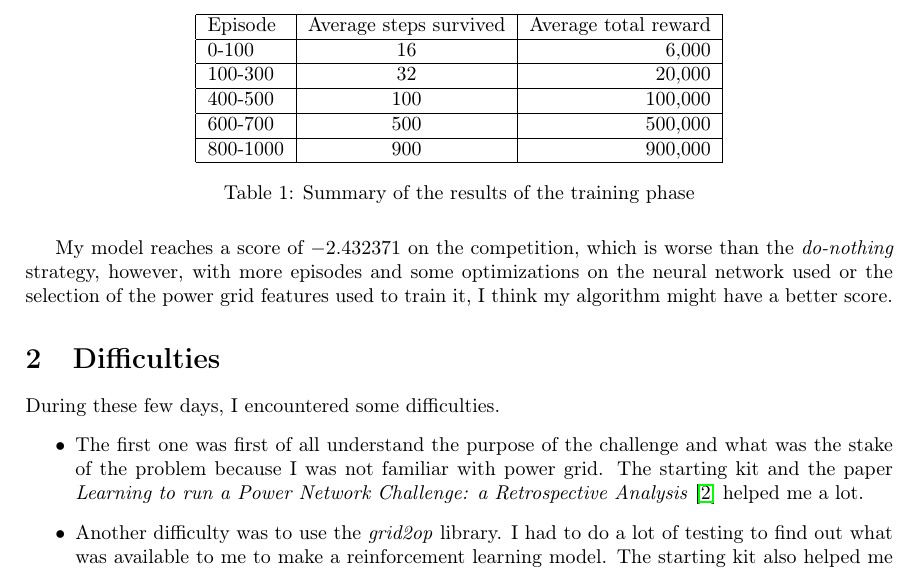
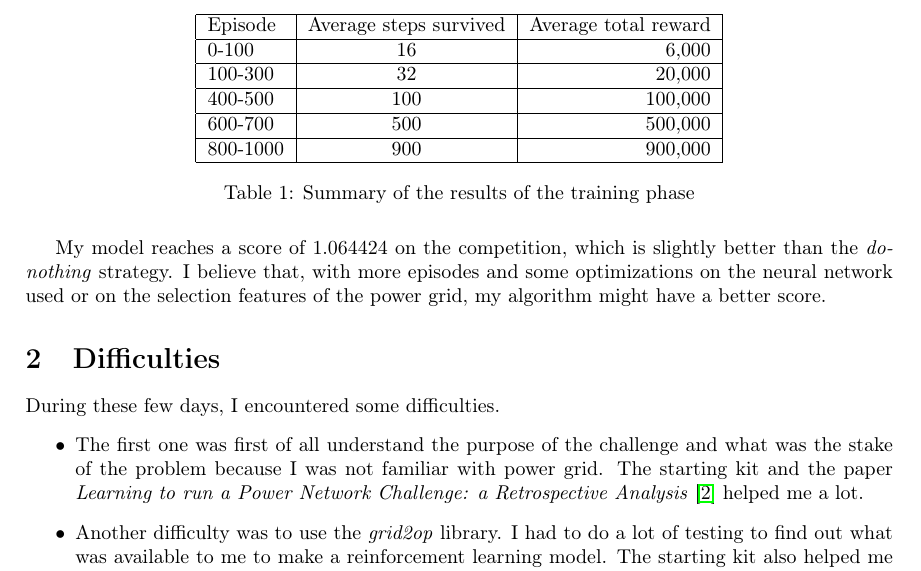
Before and after one commit to Plagiat01/L2RPN, a LaTeX document (Report/Report.tex): part of page 2 of 3, cut so that both start at the same text. Compiled offline with pdfLaTeX.

Commit message:
Update report

```diff
--- a/Report/Report.tex
+++ b/Report/Report.tex
@@ -85,11 +85,9 @@ We can see on \ref{table:results} that the more the number of episodes increases
   \label{table:results}
 \end{table}
 
-My model reaches a score of $-2.432371$ on the competition, which is worse than the \textit{do-nothing}
-strategy, however, with more episodes and some optimizations on the neural network
-used or the selection of the power grid features used to train it,
-I think my algorithm might have a better score.
-
+My model reaches a score of $1.064424$ on the competition, which is slightly better than the \textit{do-nothing}
+strategy. I believe that, with more episodes and some optimizations on the neural network
+used or on the selection features of the power grid, my algorithm might have a better score.
 
 \section{Difficulties}
 During these few days, I encountered some difficulties.
```
Also changed, not shown: README.md, Report/Report.pdf, 4 other files.
